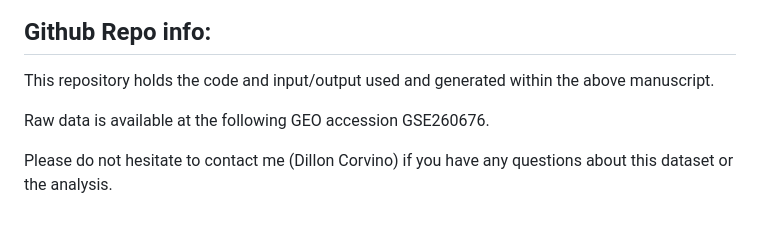
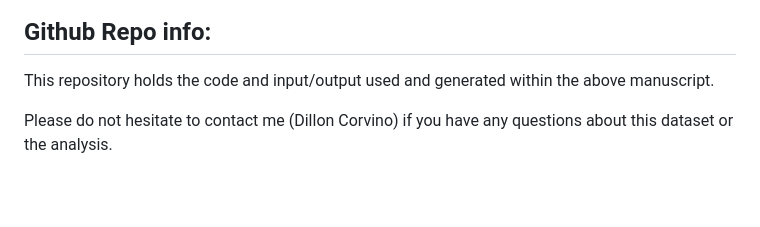
Before and after one commit to BaldLab/Corvino_etal_2024_EJI, a Markdown page: README.md, the part around one of its changes. Drawn GitHub-style; blank space fills up the shorter version.

```diff
--- a/README.md
+++ b/README.md
@@ -31,6 +35,4 @@ Head and neck squamous cell carcinoma (HNSCC) originate from the mucosal epithel
 
 This repository holds the code and input/output used and generated within the above manuscript.
 
-Raw data is available at the following GEO accession GSE260676.
-
 Please do not hesitate to contact me (Dillon Corvino) if you have any questions about this dataset or the analysis.
```
Also changed, not shown: other parts of README.md (+5 -1 lines).
